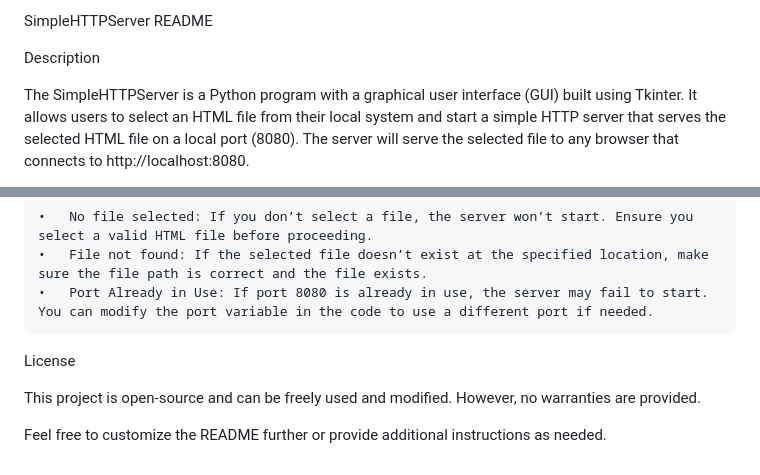
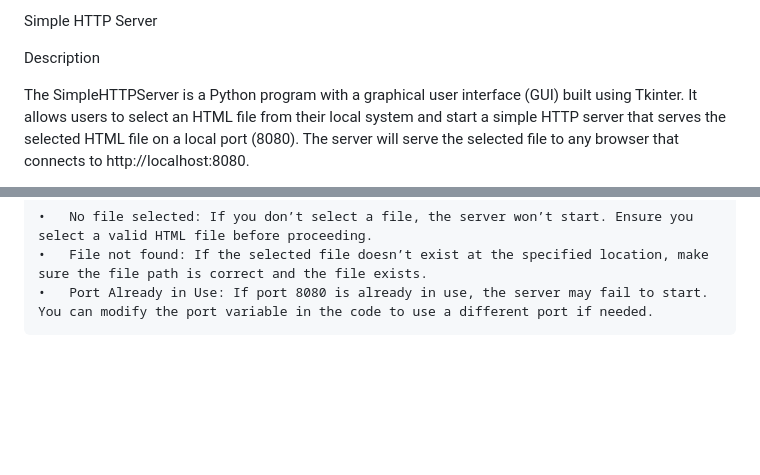
Before and after one commit to Mohebjami/Http-Server, a Markdown page: readme.md, 2 parts joined by grey strips. Drawn GitHub-style; blank space fills up the shorter version.

```diff
--- a/readme.md
+++ b/readme.md
@@ -1,4 +1,4 @@
-SimpleHTTPServer README
+Simple HTTP Server
 
 Description
 
@@ -74,9 +74,3 @@ Troubleshooting
 	•	No file selected: If you don’t select a file, the server won’t start. Ensure you select a valid HTML file before proceeding.
 	•	File not found: If the selected file doesn’t exist at the specified location, make sure the file path is correct and the file exists.
 	•	Port Already in Use: If port 8080 is already in use, the server may fail to start. You can modify the port variable in the code to use a different port if needed.
-
-License
-
-This project is open-source and can be freely used and modified. However, no warranties are provided.
-
-Feel free to customize the README further or provide additional instructions as needed.
```
